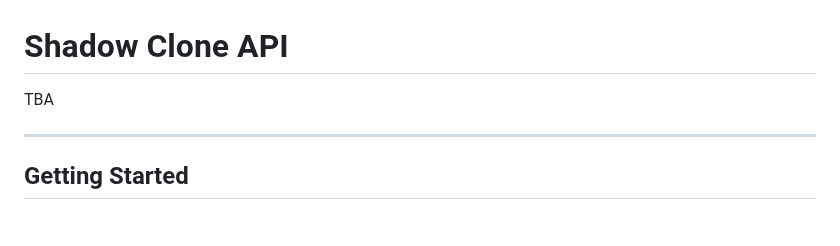
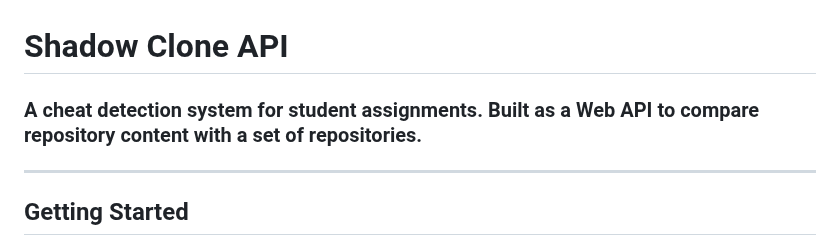
Before and after one commit to Moha-AlHanbali/shadow-clone-public, a Markdown page: README.md, the part around the change. GitHub-like rendering.

```diff
--- a/README.md
+++ b/README.md
@@ -1,6 +1,6 @@
 # Shadow Clone API
 
-TBA
+### A cheat detection system for student assignments. Built as a Web API to compare repository content with a set of repositories.
 
 ---
 
```
